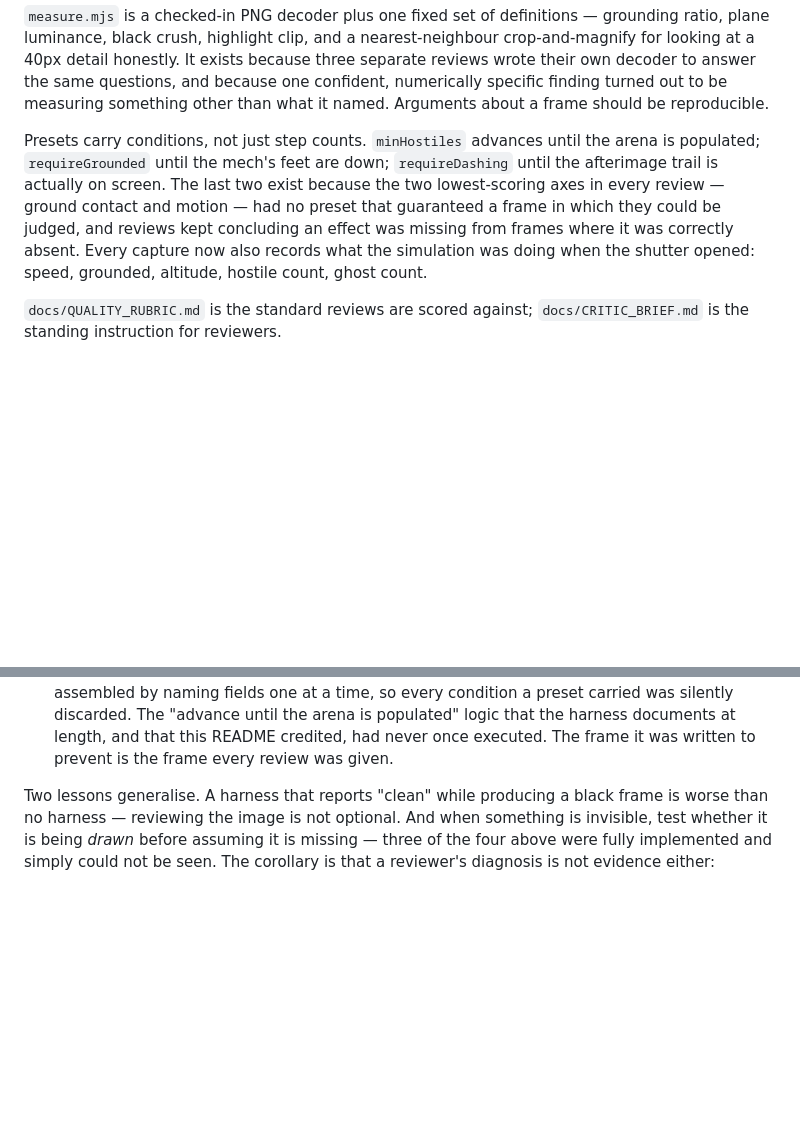
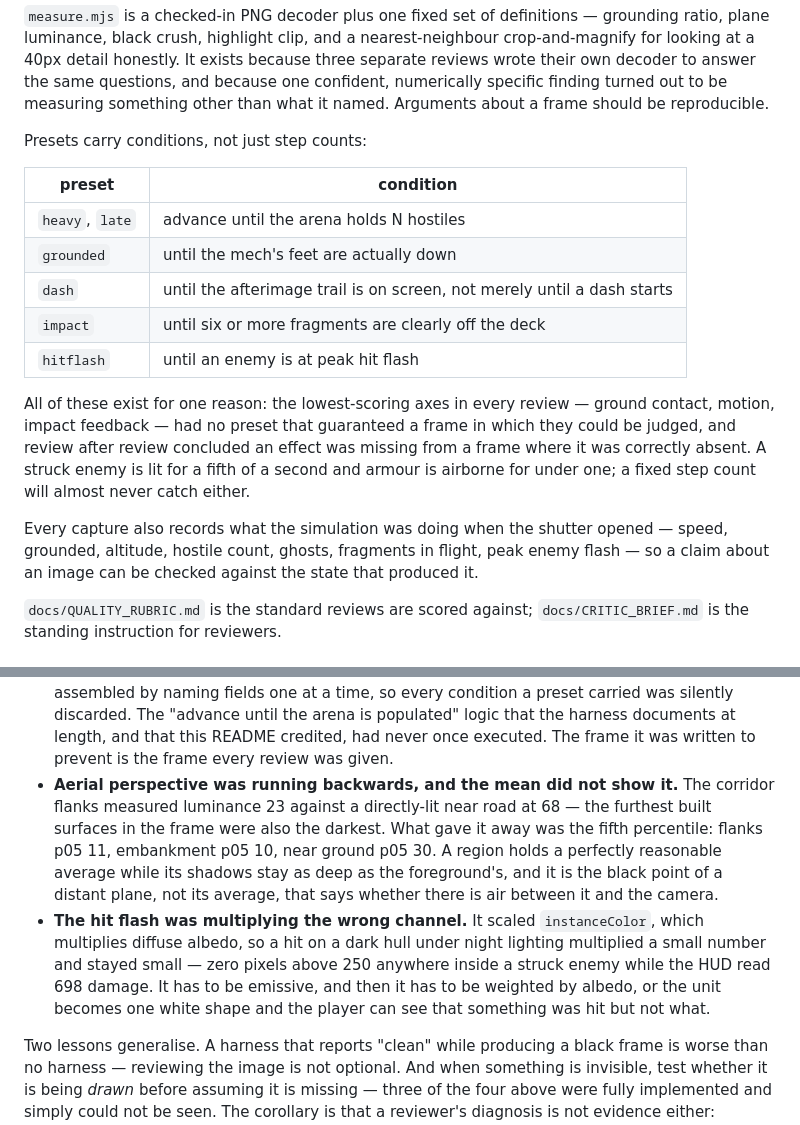
Before and after one commit to HisatoF/baldr_claude, a Markdown page: README.md, 2 parts joined by grey strips. Drawn GitHub-style; blank space fills up the shorter version.

Commit message:
Document the conditional presets and three more findings
The preset table now says what each capture waits for, and why every one of
those conditions exists: the lowest-scoring axes in every review — ground
contact, motion, impact feedback — had no preset that guaranteed a frame in
which they could be judged, and review after review concluded an effect was
missing from a frame where it was correctly absent. A struck enemy is lit for
a fifth of a second and armour is airborne for under one.

Three findings added to the notes: aerial perspective running backwards with
the mean hiding it, the hit flash multiplying diffuse where it needed to be
emissive, and the preset conditions being dropped on the way to the capture.

Co-Authored-By: Claude Opus 5 <noreply@anthropic.com>
Claude-Session: https://claude.ai/code/session_01PgCdSzRfjR8dyHghXgMKBV

```diff
--- a/README.md
+++ b/README.md
@@ -106,14 +106,25 @@ because three separate reviews wrote their own decoder to answer the same questi
 and because one confident, numerically specific finding turned out to be measuring
 something other than what it named. Arguments about a frame should be reproducible.
 
-Presets carry conditions, not just step counts. `minHostiles` advances until the
-arena is populated; `requireGrounded` until the mech's feet are down; `requireDashing`
-until the afterimage trail is actually on screen. The last two exist because the two
-lowest-scoring axes in every review — ground contact and motion — had no preset that
-guaranteed a frame in which they could be judged, and reviews kept concluding an
-effect was missing from frames where it was correctly absent. Every capture now also
-records what the simulation was doing when the shutter opened: speed, grounded,
-altitude, hostile count, ghost count.
+Presets carry conditions, not just step counts:
+
+| preset | condition |
+|---|---|
+| `heavy`, `late` | advance until the arena holds N hostiles |
+| `grounded` | until the mech's feet are actually down |
+| `dash` | until the afterimage trail is on screen, not merely until a dash starts |
+| `impact` | until six or more fragments are clearly off the deck |
+| `hitflash` | until an enemy is at peak hit flash |
+
+All of these exist for one reason: the lowest-scoring axes in every review — ground
+contact, motion, impact feedback — had no preset that guaranteed a frame in which they
+could be judged, and review after review concluded an effect was missing from a frame
+where it was correctly absent. A struck enemy is lit for a fifth of a second and armour
+is airborne for under one; a fixed step count will almost never catch either.
+
+Every capture also records what the simulation was doing when the shutter opened —
+speed, grounded, altitude, hostile count, ghosts, fragments in flight, peak enemy
+flash — so a claim about an image can be checked against the state that produced it.
 
 `docs/QUALITY_RUBRIC.md` is the standard reviews are scored against;
 `docs/CRITIC_BRIEF.md` is the standing instruction for reviewers.
@@ -185,6 +196,19 @@ Three later ones are the same family, and one is worse than any of the above:
   carried was silently discarded. The "advance until the arena is populated" logic
   that the harness documents at length, and that this README credited, had never once
   executed. The frame it was written to prevent is the frame every review was given.
+- **Aerial perspective was running backwards, and the mean did not show it.** The
+  corridor flanks measured luminance 23 against a directly-lit near road at 68 — the
+  furthest built surfaces in the frame were also the darkest. What gave it away was the
+  fifth percentile: flanks p05 11, embankment p05 10, near ground p05 30. A region
+  holds a perfectly reasonable average while its shadows stay as deep as the
+  foreground's, and it is the black point of a distant plane, not its average, that
+  says whether there is air between it and the camera.
+- **The hit flash was multiplying the wrong channel.** It scaled `instanceColor`,
+  which multiplies diffuse albedo, so a hit on a dark hull under night lighting
+  multiplied a small number and stayed small — zero pixels above 250 anywhere inside a
+  struck enemy while the HUD read 698 damage. It has to be emissive, and then it has
+  to be weighted by albedo, or the unit becomes one white shape and the player can see
+  that something was hit but not what.
 
 Two lessons generalise. A harness that reports "clean" while producing a black frame is
 worse than no harness — reviewing the image is not optional. And when something is
```
